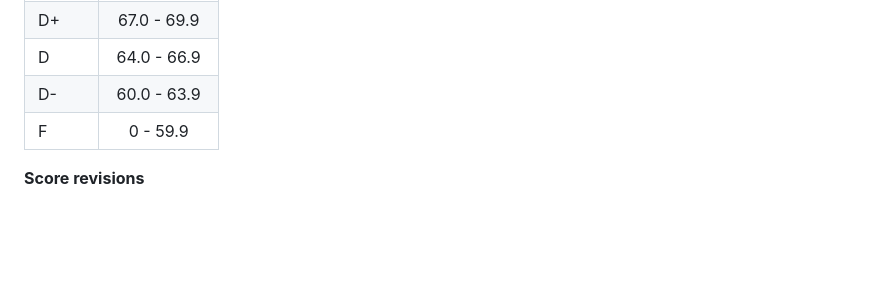
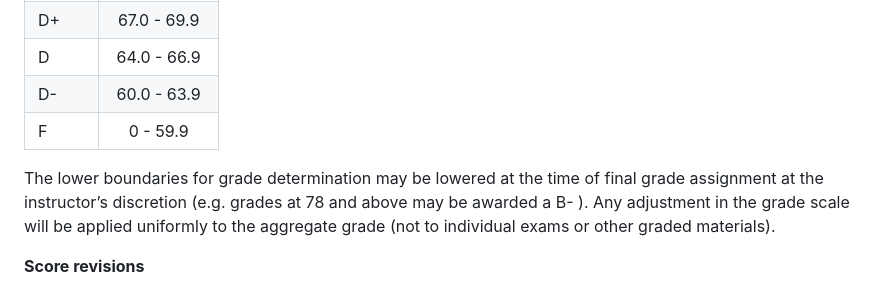
Before and after one commit to PurdueAGEC652/AGEC652_2024, a Markdown page: syllabus/syllabus.md, the part around the change. GitHub-like rendering; blank space fills up the shorter version.

Commit message:
Update grading explanation

```diff
--- a/syllabus/syllabus.md
+++ b/syllabus/syllabus.md
@@ -176,6 +176,8 @@ D     | 64.0 - 66.9
 D-    | 60.0 - 63.9
 F     | 0 - 59.9
 
+The lower boundaries for grade determination may be lowered at the time of final grade assignment at the instructor’s discretion (e.g. grades at 78 and above may be awarded a B- ). Any adjustment in the grade scale will be applied uniformly to the aggregate grade (not to individual exams or other graded materials).
+
 **Score revisions**
 
 If you wish to appeal your grade on an assignment, you must bring it to my attention in writing within 7 days of when the problem set, exam, mini-project, or quiz was submitted. Grades brought to my attention after this will not be eligible for a grade appeal. I reserve the right to regrade the entire assignment and the new grade will be final.
```
